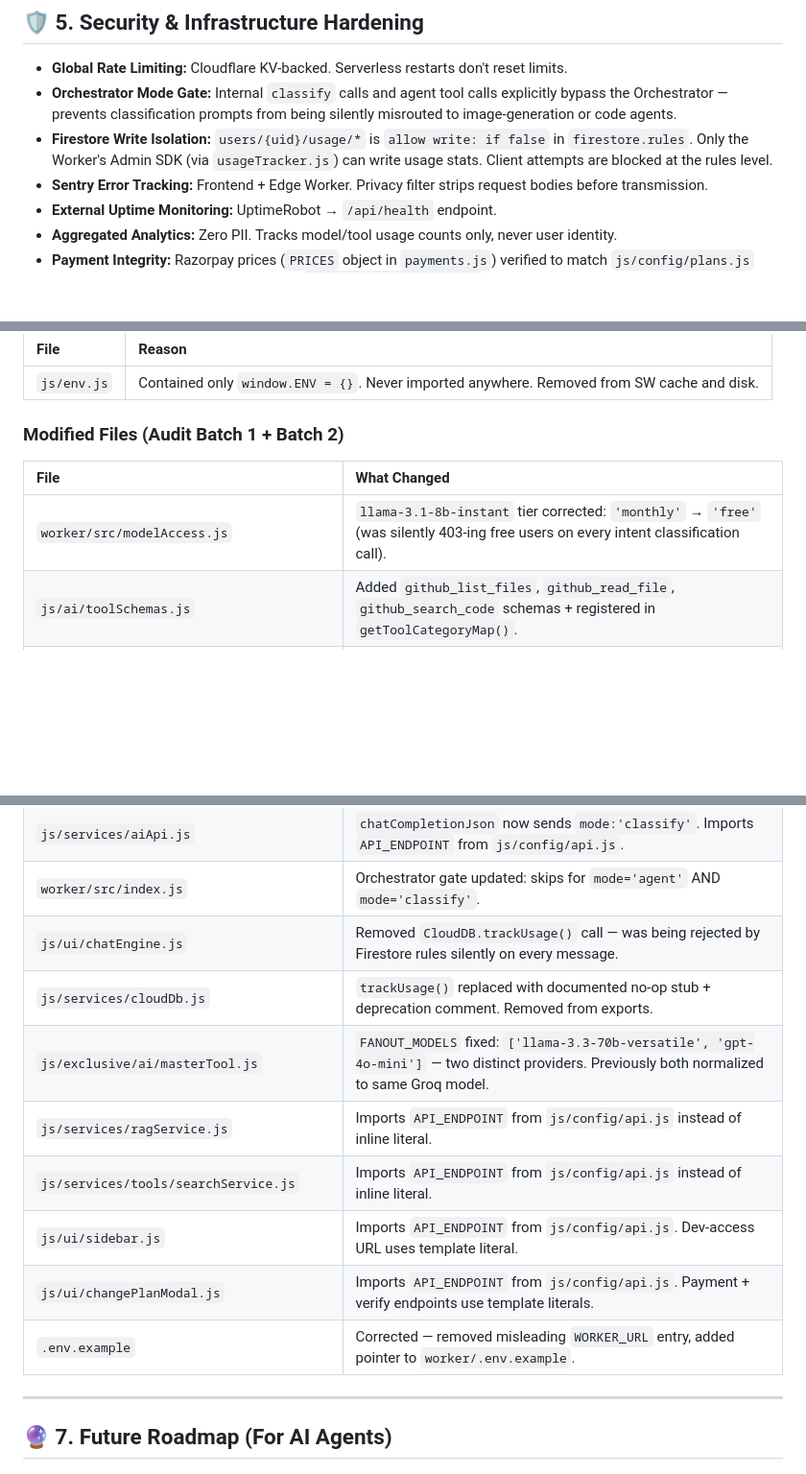
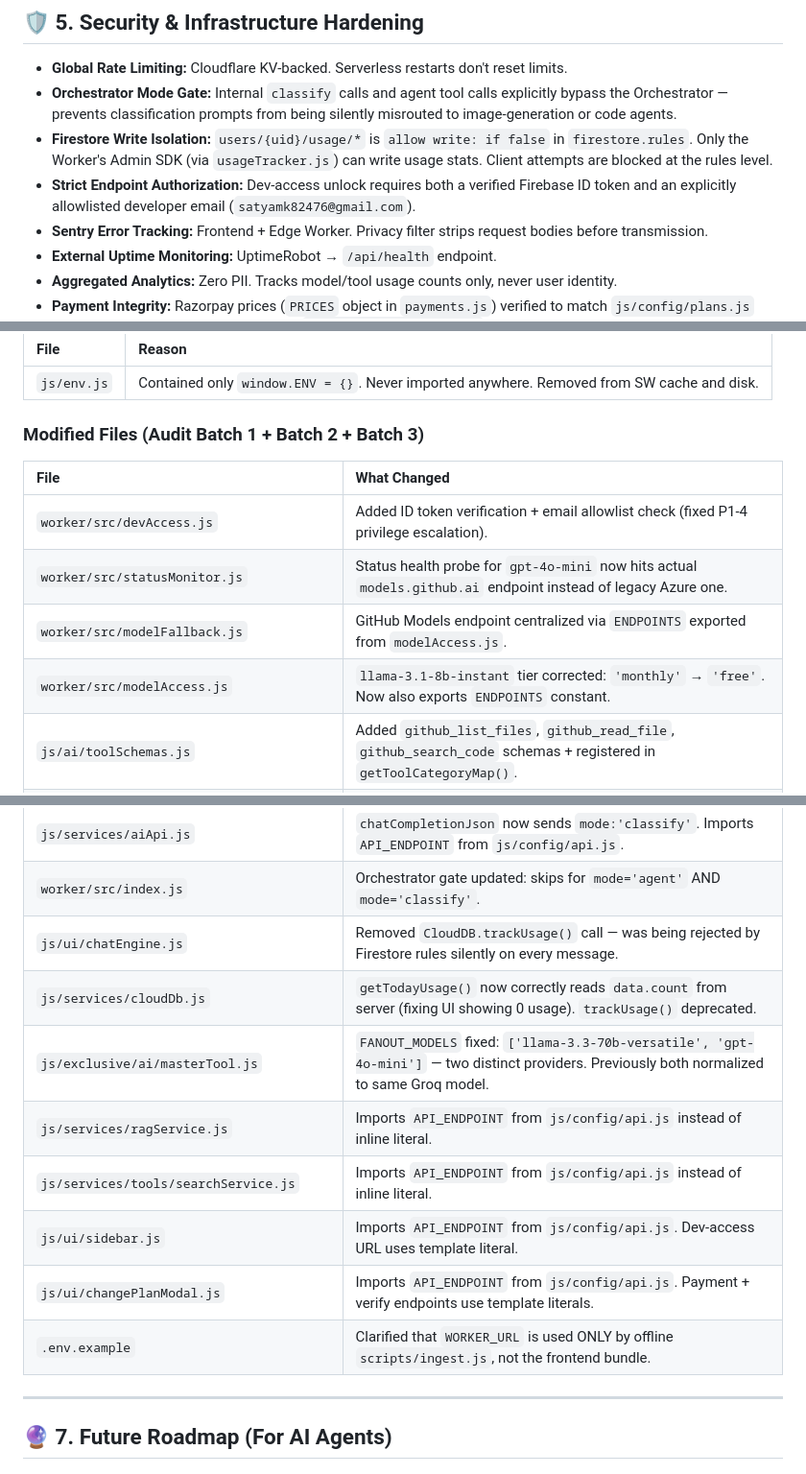
Before and after one commit to S2zxx0zxx/Toolshub, a Markdown page: README.md, 3 parts joined by grey strips. Shown at 96% size. GitHub-like rendering; blank space fills up the shorter version.

Commit message:
docs: update README to v5.0 with Batch 3 audit fixes and structural improvements

```diff
--- a/README.md
+++ b/README.md
@@ -300,6 +300,7 @@ The absolute gateway. All traffic must pass through this proxy.
 - **Global Rate Limiting:** Cloudflare KV-backed. Serverless restarts don't reset limits.
 - **Orchestrator Mode Gate:** Internal `classify` calls and agent tool calls explicitly bypass the Orchestrator — prevents classification prompts from being silently misrouted to image-generation or code agents.
 - **Firestore Write Isolation:** `users/{uid}/usage/*` is `allow write: if false` in `firestore.rules`. Only the Worker's Admin SDK (via `usageTracker.js`) can write usage stats. Client attempts are blocked at the rules level.
+- **Strict Endpoint Authorization:** Dev-access unlock requires both a verified Firebase ID token and an explicitly allowlisted developer email (`satyamk82476@gmail.com`).
 - **Sentry Error Tracking:** Frontend + Edge Worker. Privacy filter strips request bodies before transmission.
 - **External Uptime Monitoring:** UptimeRobot → `/api/health` endpoint.
 - **Aggregated Analytics:** Zero PII. Tracks model/tool usage counts only, never user identity.
@@ -320,10 +321,13 @@ The absolute gateway. All traffic must pass through this proxy.
 | :--- | :--- |
 | `js/env.js` | Contained only `window.ENV = {}`. Never imported anywhere. Removed from SW cache and disk. |
 
-### Modified Files (Audit Batch 1 + Batch 2)
+### Modified Files (Audit Batch 1 + Batch 2 + Batch 3)
 | File | What Changed |
 | :--- | :--- |
-| `worker/src/modelAccess.js` | `llama-3.1-8b-instant` tier corrected: `'monthly'` → `'free'` (was silently 403-ing free users on every intent classification call). |
+| `worker/src/devAccess.js` | Added ID token verification + email allowlist check (fixed P1-4 privilege escalation). |
+| `worker/src/statusMonitor.js` | Status health probe for `gpt-4o-mini` now hits actual `models.github.ai` endpoint instead of legacy Azure one. |
+| `worker/src/modelFallback.js` | GitHub Models endpoint centralized via `ENDPOINTS` exported from `modelAccess.js`. |
+| `worker/src/modelAccess.js` | `llama-3.1-8b-instant` tier corrected: `'monthly'` → `'free'`. Now also exports `ENDPOINTS` constant. |
 | `js/ai/toolSchemas.js` | Added `github_list_files`, `github_read_file`, `github_search_code` schemas + registered in `getToolCategoryMap()`. |
 | `js/exclusive/ui/exclusiveShell.js` | `#exclusiveNewChatBtn` wired to `ExclusiveChatEngine.newChat()`. |
 | `js/exclusive/ui/exclusiveChatEngine.js` | `CloudDB.saveConversation()` enabled. `renderExclusiveChatHistory()` added — populates history sidebar from Firestore on init and after each save. |
@@ -333,13 +337,13 @@ The absolute gateway. All traffic must pass through this proxy.
 | `js/services/aiApi.js` | `chatCompletionJson` now sends `mode:'classify'`. Imports `API_ENDPOINT` from `js/config/api.js`. |
 | `worker/src/index.js` | Orchestrator gate updated: skips for `mode='agent'` AND `mode='classify'`. |
 | `js/ui/chatEngine.js` | Removed `CloudDB.trackUsage()` call — was being rejected by Firestore rules silently on every message. |
-| `js/services/cloudDb.js` | `trackUsage()` replaced with documented no-op stub + deprecation comment. Removed from exports. |
+| `js/services/cloudDb.js` | `getTodayUsage()` now correctly reads `data.count` from server (fixing UI showing 0 usage). `trackUsage()` deprecated. |
 | `js/exclusive/ai/masterTool.js` | `FANOUT_MODELS` fixed: `['llama-3.3-70b-versatile', 'gpt-4o-mini']` — two distinct providers. Previously both normalized to same Groq model. |
 | `js/services/ragService.js` | Imports `API_ENDPOINT` from `js/config/api.js` instead of inline literal. |
 | `js/services/tools/searchService.js` | Imports `API_ENDPOINT` from `js/config/api.js` instead of inline literal. |
 | `js/ui/sidebar.js` | Imports `API_ENDPOINT` from `js/config/api.js`. Dev-access URL uses template literal. |
 | `js/ui/changePlanModal.js` | Imports `API_ENDPOINT` from `js/config/api.js`. Payment + verify endpoints use template literals. |
-| `.env.example` | Corrected — removed misleading `WORKER_URL` entry, added pointer to `worker/.env.example`. |
+| `.env.example` | Clarified that `WORKER_URL` is used ONLY by offline `scripts/ingest.js`, not the frontend bundle. |
 
 ---
 
```
